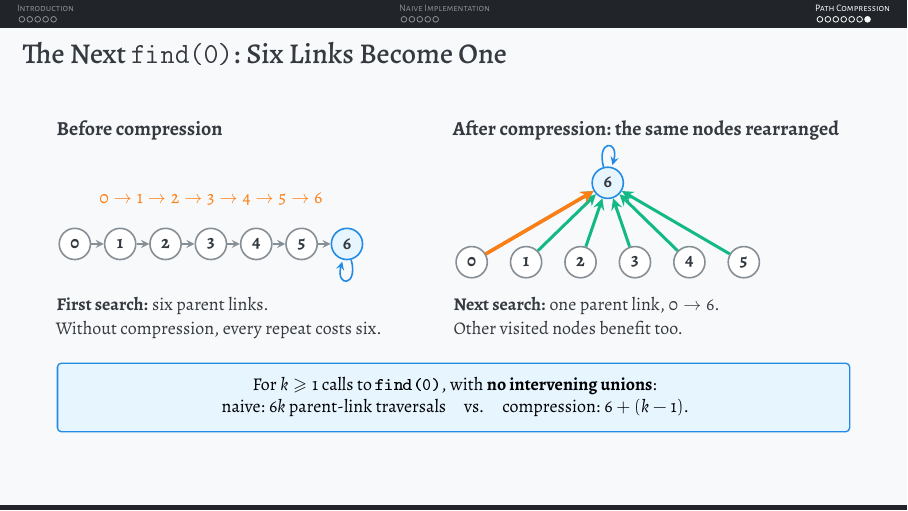
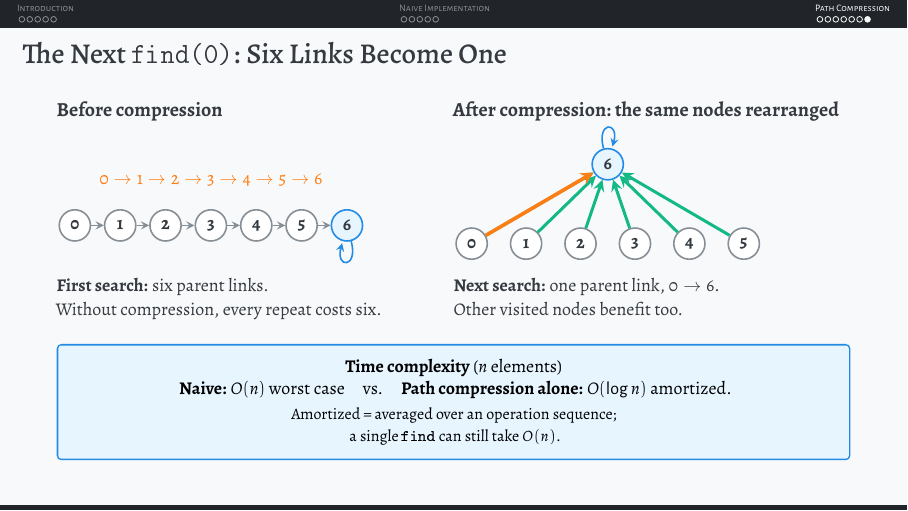
Before and after one commit to Zowad/dsu_presentation, LaTeX slides (main.tex, which reads path_compression.tex): page 92 of 92 before the commit and page 93 of 93 after it. The pictures show the PDF file main.pdf that the author committed with the source.

Commit message:
update path compression

```diff
--- a/path_compression.tex
+++ b/path_compression.tex
@@ -293,13 +293,17 @@ find(node):
   \uncover<4->{%
     \begin{tcolorbox}[colback=oc-blue-0, colframe=oc-blue-6,
       boxrule=0.8pt, arc=1.5pt, left=6pt, right=6pt, top=4pt, bottom=4pt]
-      \centering\small For $k\geq1$ calls to \texttt{find(0)}, with \textbf{no intervening unions}:\par
-      naive: $6k$ parent-link traversals\quad
-      vs.\quad compression: $6+(k-1)$.
+      \centering\small\textbf{Time complexity} ($n$ elements)\par
+      \textbf{Naive:} $O(n)$ worst case\quad vs.\quad
+      \textbf{Path compression alone:} $O(\log n)$ amortized.\par\smallskip
+      \uncover<5->{{\footnotesize Amortized = averaged over an operation sequence;\par
+        a single \texttt{find} can still take $O(n)$.}}
     \end{tcolorbox}}
-  \note{25 seconds, 4 overlays. Present the original tree and search costs together.
+  \note{25 seconds, 5 overlays. Present the original tree and search costs together.
     Reveal the compressed star, then highlight the next query with its one-link
-    cost and the benefit to other visited nodes. Finally show the complete count
-    comparison with its conditions. Count traversed links, not all reads or writes. End this part
+    cost and the benefit to other visited nodes. On overlay 4, compare O(n) worst-case
+    time for naive find with the O(log n) amortized bound for path compression alone.
+    On overlay 5, explain that amortized means averaged over a sequence, not a
+    guarantee for one call: the first search can still be linear. End this part
     here; leave the explanation of union by rank entirely to member 3.}
 \end{frame}
```
Also changed, not shown: main.tex (+4 -0 lines), main.pdf, 6 other files.
